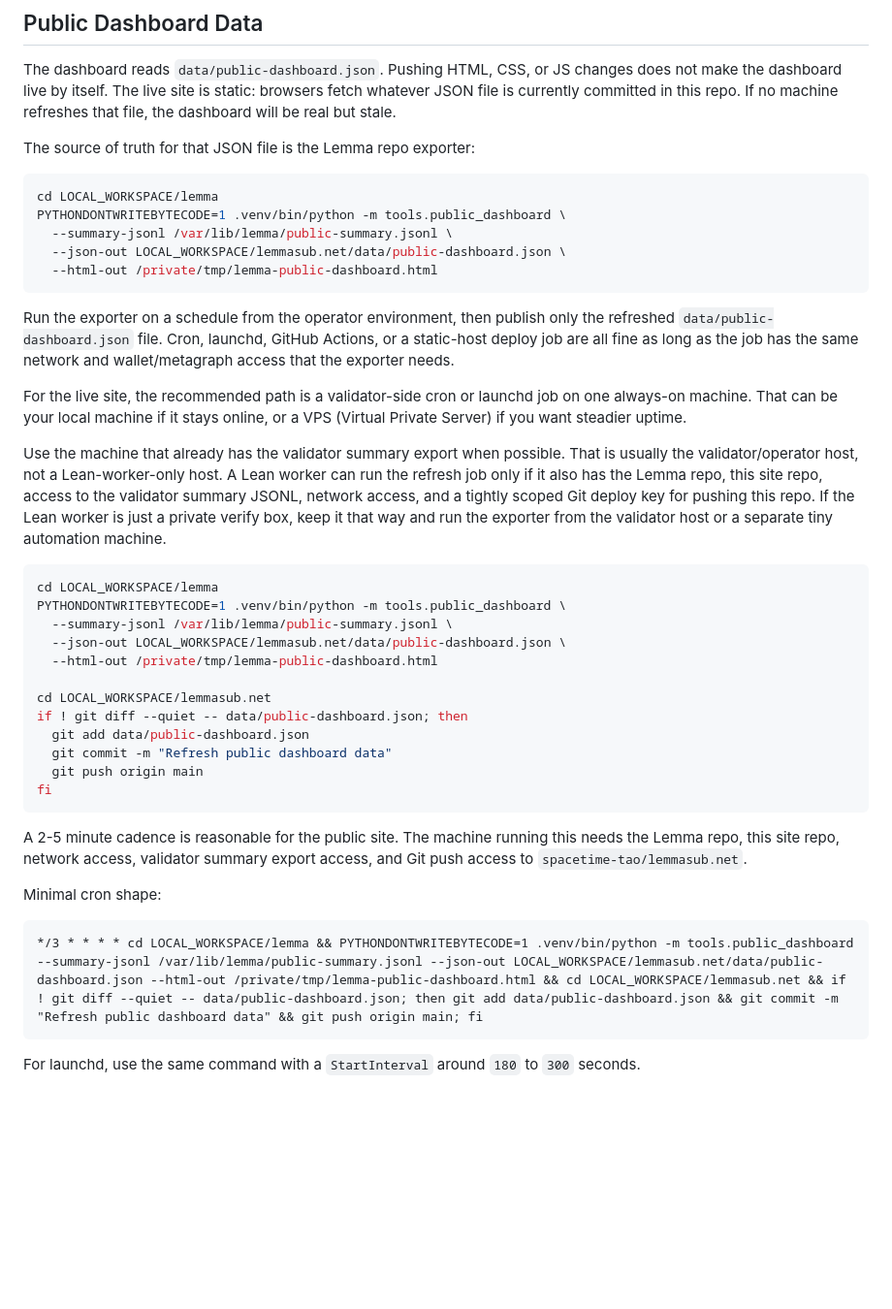
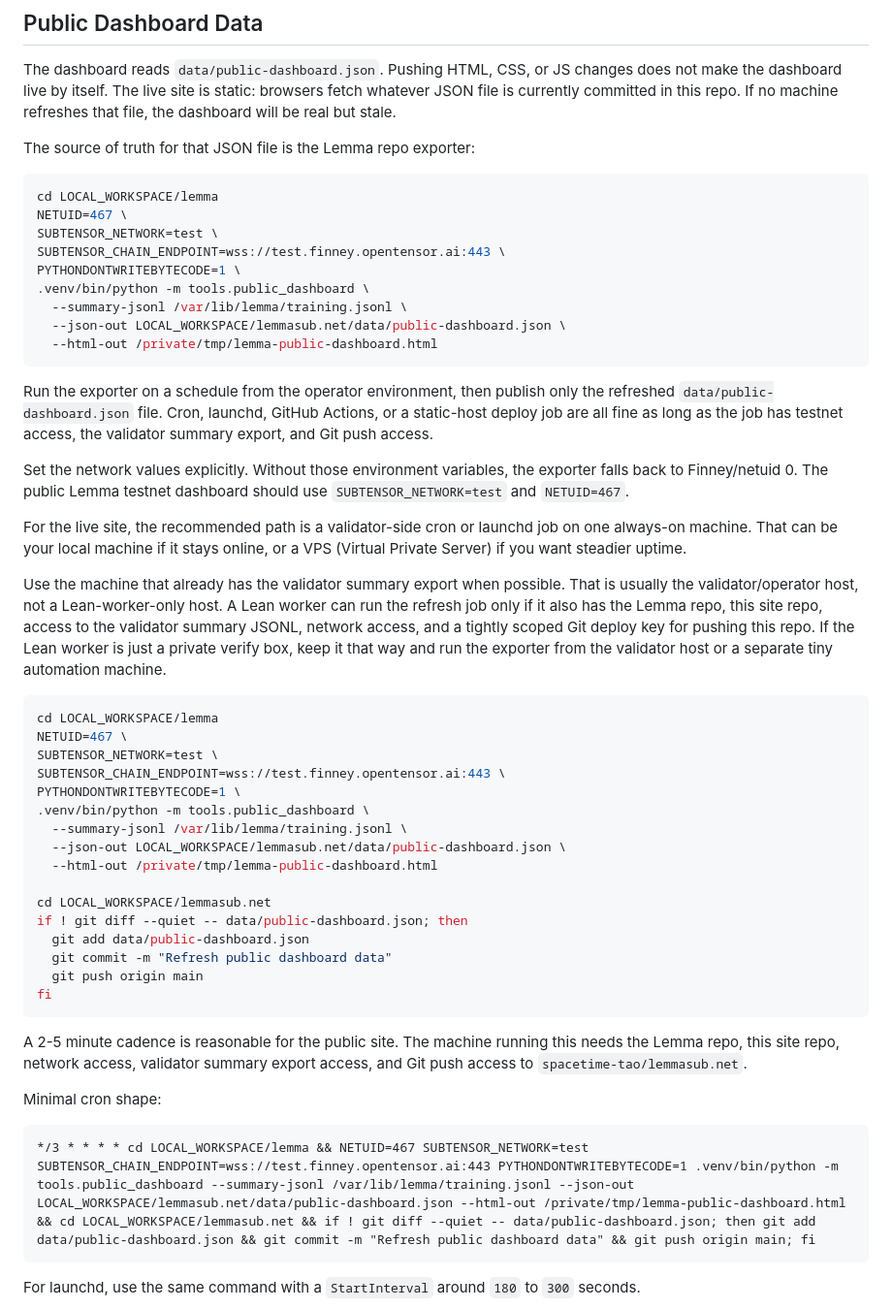
Before and after one commit to lemma-foundation/lemmasub.net, a Markdown page: README.md, the part around the change. Shown at 97% size. Drawn GitHub-style; blank space fills up the shorter version.

Commit message:
Document testnet dashboard export settings

````diff
--- a/README.md
+++ b/README.md
@@ -32,16 +32,24 @@ The source of truth for that JSON file is the Lemma repo exporter:
 
 ```bash
 cd LOCAL_WORKSPACE/lemma
-PYTHONDONTWRITEBYTECODE=1 .venv/bin/python -m tools.public_dashboard \
-  --summary-jsonl /var/lib/lemma/public-summary.jsonl \
+NETUID=467 \
+SUBTENSOR_NETWORK=test \
+SUBTENSOR_CHAIN_ENDPOINT=wss://test.finney.opentensor.ai:443 \
+PYTHONDONTWRITEBYTECODE=1 \
+.venv/bin/python -m tools.public_dashboard \
+  --summary-jsonl /var/lib/lemma/training.jsonl \
   --json-out LOCAL_WORKSPACE/lemmasub.net/data/public-dashboard.json \
   --html-out /private/tmp/lemma-public-dashboard.html
 ```
 
 Run the exporter on a schedule from the operator environment, then publish only
 the refreshed `data/public-dashboard.json` file. Cron, launchd, GitHub Actions,
-or a static-host deploy job are all fine as long as the job has the same network
-and wallet/metagraph access that the exporter needs.
+or a static-host deploy job are all fine as long as the job has testnet access,
+the validator summary export, and Git push access.
+
+Set the network values explicitly. Without those environment variables, the
+exporter falls back to Finney/netuid 0. The public Lemma testnet dashboard should
+use `SUBTENSOR_NETWORK=test` and `NETUID=467`.
 
 For the live site, the recommended path is a validator-side cron or launchd job
 on one always-on machine. That can be your local machine if it stays online, or
@@ -57,8 +65,12 @@ separate tiny automation machine.
 
 ```bash
 cd LOCAL_WORKSPACE/lemma
-PYTHONDONTWRITEBYTECODE=1 .venv/bin/python -m tools.public_dashboard \
-  --summary-jsonl /var/lib/lemma/public-summary.jsonl \
+NETUID=467 \
+SUBTENSOR_NETWORK=test \
+SUBTENSOR_CHAIN_ENDPOINT=wss://test.finney.opentensor.ai:443 \
+PYTHONDONTWRITEBYTECODE=1 \
+.venv/bin/python -m tools.public_dashboard \
+  --summary-jsonl /var/lib/lemma/training.jsonl \
   --json-out LOCAL_WORKSPACE/lemmasub.net/data/public-dashboard.json \
   --html-out /private/tmp/lemma-public-dashboard.html
 
@@ -77,7 +89,7 @@ access, and Git push access to `spacetime-tao/lemmasub.net`.
 Minimal cron shape:
 
 ```cron
-*/3 * * * * cd LOCAL_WORKSPACE/lemma && PYTHONDONTWRITEBYTECODE=1 .venv/bin/python -m tools.public_dashboard --summary-jsonl /var/lib/lemma/public-summary.jsonl --json-out LOCAL_WORKSPACE/lemmasub.net/data/public-dashboard.json --html-out /private/tmp/lemma-public-dashboard.html && cd LOCAL_WORKSPACE/lemmasub.net && if ! git diff --quiet -- data/public-dashboard.json; then git add data/public-dashboard.json && git commit -m "Refresh public dashboard data" && git push origin main; fi
+*/3 * * * * cd LOCAL_WORKSPACE/lemma && NETUID=467 SUBTENSOR_NETWORK=test SUBTENSOR_CHAIN_ENDPOINT=wss://test.finney.opentensor.ai:443 PYTHONDONTWRITEBYTECODE=1 .venv/bin/python -m tools.public_dashboard --summary-jsonl /var/lib/lemma/training.jsonl --json-out LOCAL_WORKSPACE/lemmasub.net/data/public-dashboard.json --html-out /private/tmp/lemma-public-dashboard.html && cd LOCAL_WORKSPACE/lemmasub.net && if ! git diff --quiet -- data/public-dashboard.json; then git add data/public-dashboard.json && git commit -m "Refresh public dashboard data" && git push origin main; fi
 ```
 
 For launchd, use the same command with a `StartInterval` around `180` to `300`
````
